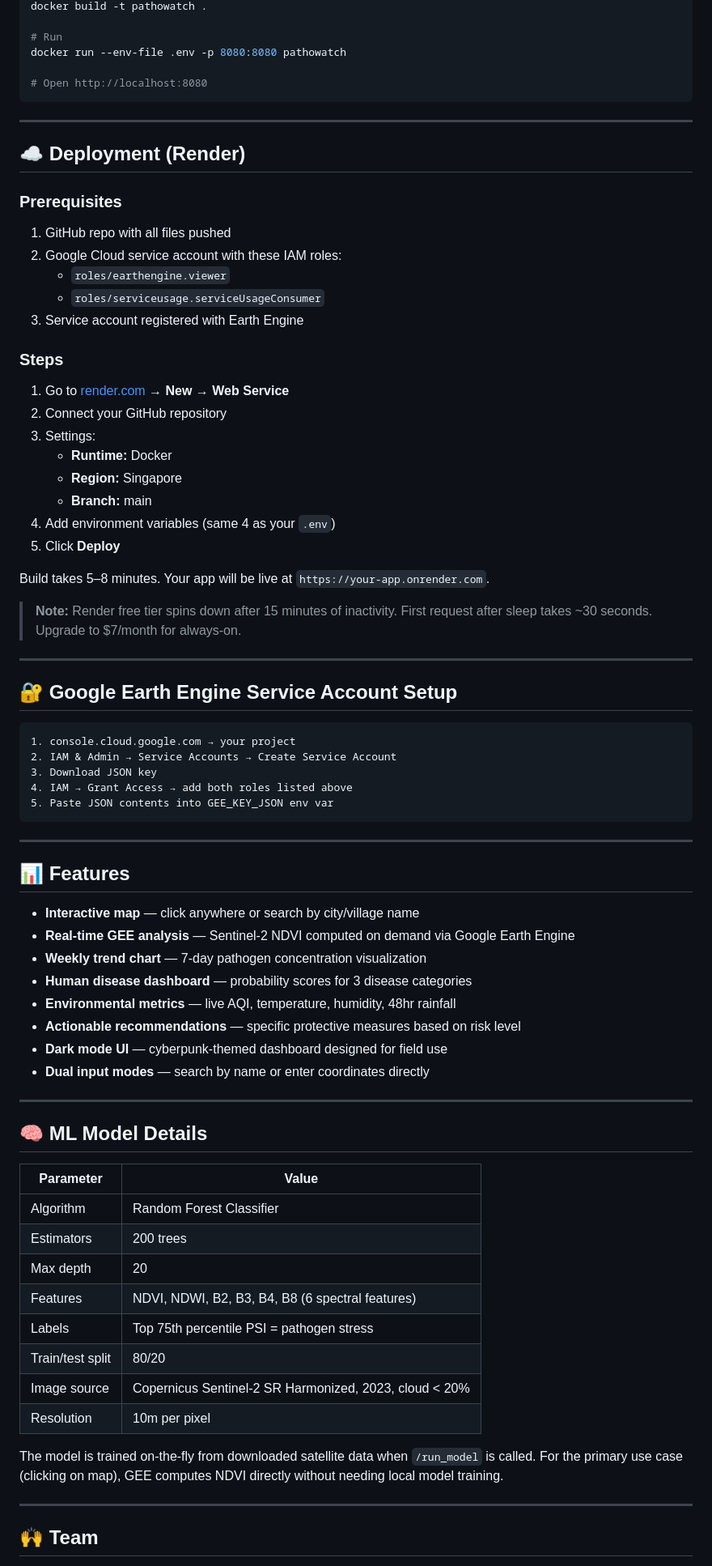
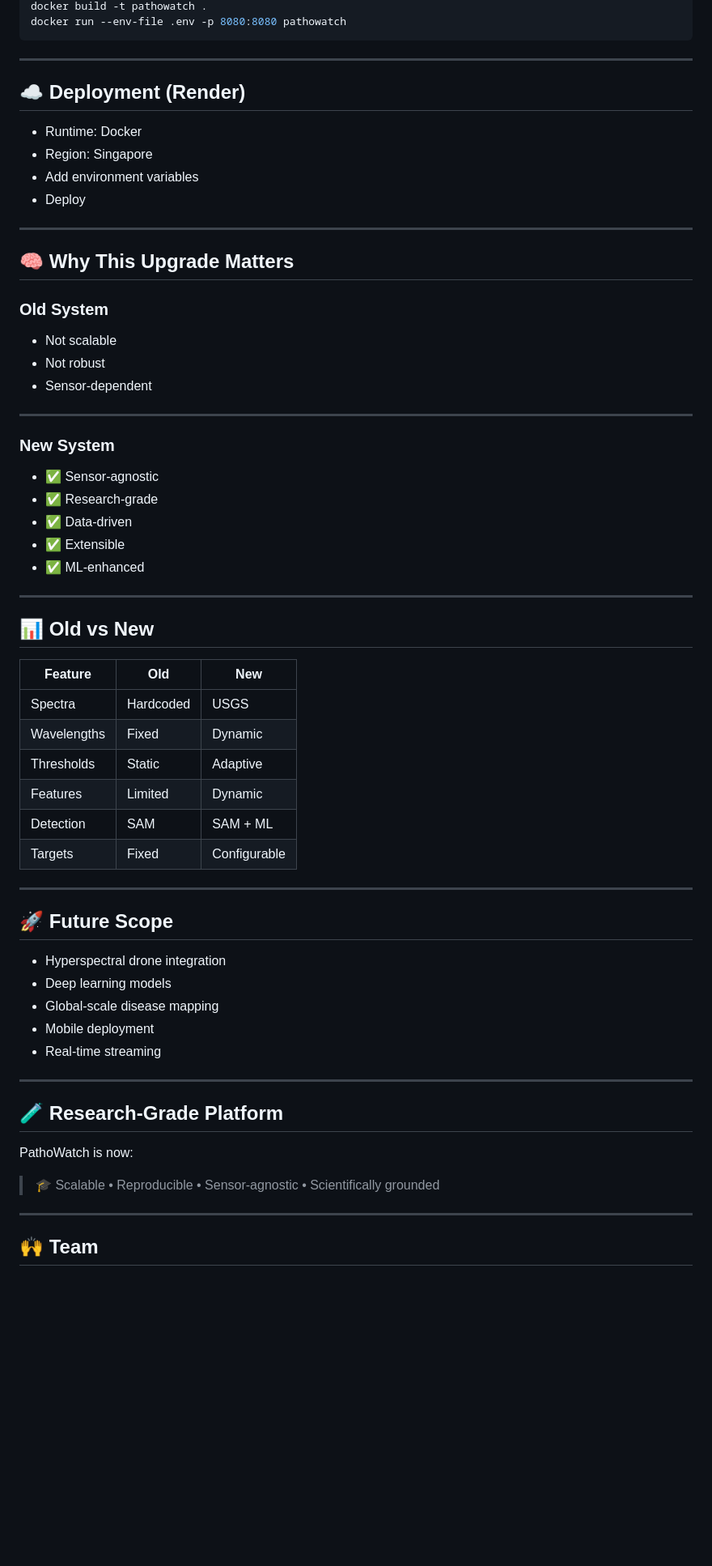
Before and after one commit to Vansh29-ai/Pathowatch-repo, a Markdown page: README.md, the part around one of its changes. Shown at 81% size. Drawn GitHub-style; blank space fills up the shorter version.

````diff
--- a/README.md
+++ b/README.md
@@ -180,79 +290,66 @@ python server.py
 docker build -t pathowatch .
-
-# Run
 docker run --env-file .env -p 8080:8080 pathowatch
-
-# Open http://localhost:8080
 ```
 
 ---
 
 ## ☁️ Deployment (Render)
 
-### Prerequisites
-
-1. GitHub repo with all files pushed
-2. Google Cloud service account with these IAM roles:
-   - `roles/earthengine.viewer`
-   - `roles/serviceusage.serviceUsageConsumer`
-3. Service account registered with Earth Engine
-
-### Steps
-
-1. Go to [render.com](https://render.com) → **New → Web Service**
-2. Connect your GitHub repository
-3. Settings:
-   - **Runtime:** Docker
-   - **Region:** Singapore
-   - **Branch:** main
-4. Add environment variables (same 4 as your `.env`)
-5. Click **Deploy**
-
-Build takes 5–8 minutes. Your app will be live at `https://your-app.onrender.com`.
-
-> **Note:** Render free tier spins down after 15 minutes of inactivity. First request after sleep takes ~30 seconds. Upgrade to $7/month for always-on.
+* Runtime: Docker
+* Region: Singapore
+* Add environment variables
+* Deploy
 
 ---
 
-## 🔐 Google Earth Engine Service Account Setup
+## 🧠 Why This Upgrade Matters
 
-```
-1. console.cloud.google.com → your project
-2. IAM & Admin → Service Accounts → Create Service Account
-3. Download JSON key
-4. IAM → Grant Access → add both roles listed above
-5. Paste JSON contents into GEE_KEY_JSON env var
-```
+### Old System
+
+* Not scalable
+* Not robust
+* Sensor-dependent
 
 ---
 
-## 📊 Features
+### New System
 
-- **Interactive map** — click anywhere or search by city/village name
-- **Real-time GEE analysis** — Sentinel-2 NDVI computed on demand via Google Earth Engine
-- **Weekly trend chart** — 7-day pathogen concentration visualization
-- **Human disease dashboard** — probability scores for 3 disease categories
-- **Environmental metrics** — live AQI, temperature, humidity, 48hr rainfall
-- **Actionable recommendations** — specific protective measures based on risk level
-- **Dark mode UI** — cyberpunk-themed dashboard designed for field use
-- **Dual input modes** — search by name or enter coordinates directly
+* ✅ Sensor-agnostic
+* ✅ Research-grade
+* ✅ Data-driven
+* ✅ Extensible
+* ✅ ML-enhanced
 
 ---
 
-## 🧠 ML Model Details
+## 📊 Old vs New
 
-| Parameter | Value |
-|---|---|
-| Algorithm | Random Forest Classifier |
-| Estimators | 200 trees |
-| Max depth | 20 |
-| Features | NDVI, NDWI, B2, B3, B4, B8 (6 spectral features) |
-| Labels | Top 75th percentile PSI = pathogen stress |
-| Train/test split | 80/20 |
-| Image source | Copernicus Sentinel-2 SR Harmonized, 2023, cloud < 20% |
-| Resolution | 10m per pixel |
+| Feature     | Old       | New          |
+| ----------- | --------- | ------------ |
+| Spectra     | Hardcoded | USGS         |
+| Wavelengths | Fixed     | Dynamic      |
+| Thresholds  | Static    | Adaptive     |
+| Features    | Limited   | Dynamic      |
+| Detection   | SAM       | SAM + ML     |
+| Targets     | Fixed     | Configurable |
 
-The model is trained on-the-fly from downloaded satellite data when `/run_model` is called. For the primary use case (clicking on map), GEE computes NDVI directly without needing local model training.
+---
+
+## 🚀 Future Scope
+
+* Hyperspectral drone integration
+* Deep learning models
+* Global-scale disease mapping
+* Mobile deployment
+* Real-time streaming
+
+---
+
+## 🧪 Research-Grade Platform
+
+PathoWatch is now:
+
+> 🎓 Scalable • Reproducible • Sensor-agnostic • Scientifically grounded
 
 ---
 
````
Also changed, not shown: other parts of README.md (+213 -103 lines).
